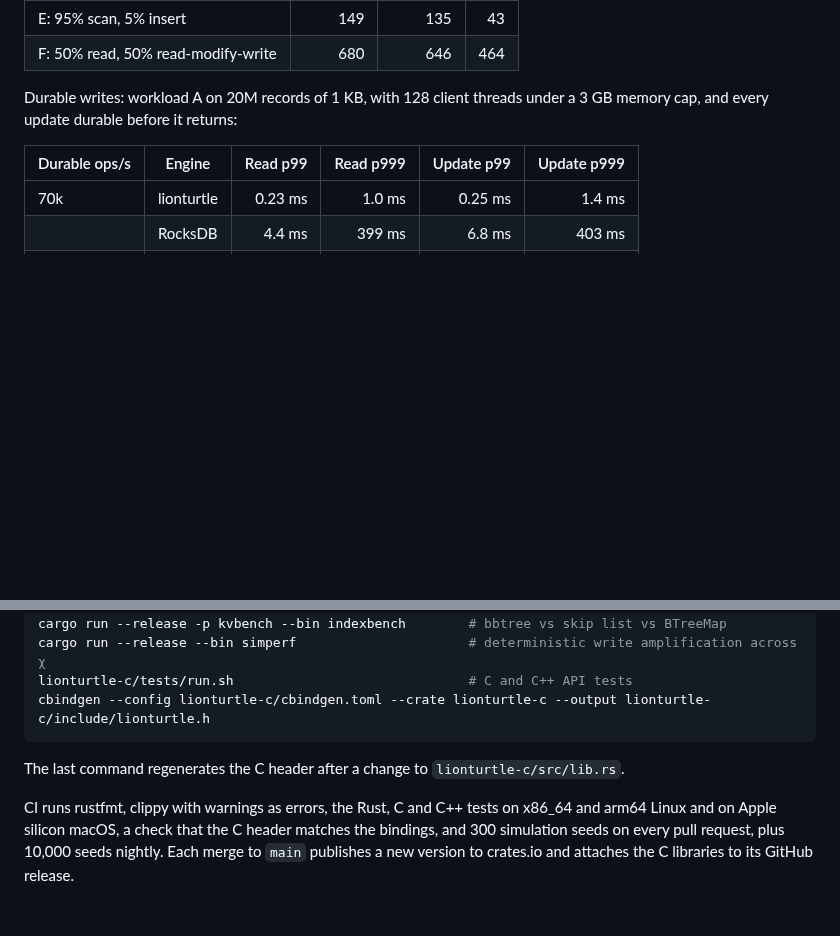
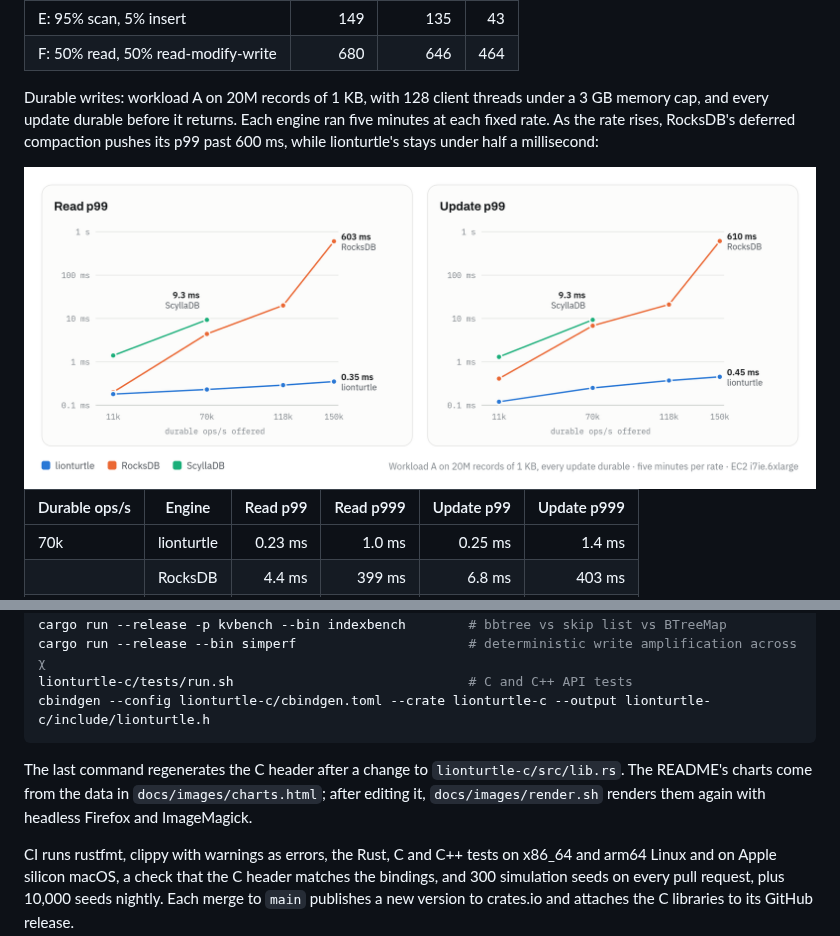
Before and after one commit to danthegoodman1/lionturtle, a Markdown page: README.md, 2 parts joined by grey strips. GitHub-like rendering; pictures changed too: docs/images/durable-light.png (added); blank space fills up the shorter version.

Commit message:
Add YCSB and durable-latency charts to the README
The README opens with a chart of YCSB throughput for lionturtle, RocksDB
and fjall, and the durable-writes section charts read and update p99
against offered load for lionturtle, RocksDB and ScyllaDB. Each chart has
light and dark PNGs, chosen by the reader's color scheme.

docs/images/charts.html holds the data and layout, in the style of
cell-tnx's charts, and docs/images/render.sh screenshots each chart at 2x
with headless Firefox.

Claude-Session: https://claude.ai/code/session_01TAw1MQaS3HnR7qJubG7DuW

````diff
--- a/README.md
+++ b/README.md
@@ -39,7 +44,12 @@ YCSB on 50M records of 128 bytes, with 16 client threads under a 4 GB memory cap
 | E: 95% scan, 5% insert | 149 | 135 | 43 |
 | F: 50% read, 50% read-modify-write | 680 | 646 | 464 |
 
-Durable writes: workload A on 20M records of 1 KB, with 128 client threads under a 3 GB memory cap, and every update durable before it returns:
+Durable writes: workload A on 20M records of 1 KB, with 128 client threads under a 3 GB memory cap, and every update durable before it returns. Each engine ran five minutes at each fixed rate. As the rate rises, RocksDB's deferred compaction pushes its p99 past 600 ms, while lionturtle's stays under half a millisecond:
+
+<picture>
+  <source media="(prefers-color-scheme: dark)" srcset="docs/images/durable-dark.png">
+  <img src="docs/images/durable-light.png" alt="p99 latency at 11k, 70k, 118k and 150k durable operations per second, on a log scale. Read p99: lionturtle 0.18, 0.23, 0.29 and 0.35 ms; RocksDB 0.20, 4.4, 20 and 603 ms; ScyllaDB 1.4 and 9.3 ms at 11k and 70k. Update p99: lionturtle 0.12, 0.25, 0.37 and 0.45 ms; RocksDB 0.41, 6.8, 21 and 610 ms; ScyllaDB 1.3 and 9.3 ms.">
+</picture>
 
 | Durable ops/s | Engine | Read p99 | Read p999 | Update p99 | Update p999 |
 |---|---|--:|--:|--:|--:|
@@ -166,6 +176,6 @@ lionturtle-c/tests/run.sh                              # C and C++ API tests
 cbindgen --config lionturtle-c/cbindgen.toml --crate lionturtle-c --output lionturtle-c/include/lionturtle.h
 ```
 
-The last command regenerates the C header after a change to `lionturtle-c/src/lib.rs`.
+The last command regenerates the C header after a change to `lionturtle-c/src/lib.rs`. The README's charts come from the data in `docs/images/charts.html`; after editing it, `docs/images/render.sh` renders them again with headless Firefox and ImageMagick.
 
 CI runs rustfmt, clippy with warnings as errors, the Rust, C and C++ tests on x86_64 and arm64 Linux and on Apple silicon macOS, a check that the C header matches the bindings, and 300 simulation seeds on every pull request, plus 10,000 seeds nightly. Each merge to `main` publishes a new version to crates.io and attaches the C libraries to its GitHub release.
````
Also changed, not shown: other parts of README.md (+5 -0 lines), docs/images/durable-dark.png (added), docs/images/ycsb-dark.png (added), docs/images/ycsb-light.png (added), 2 other files.
